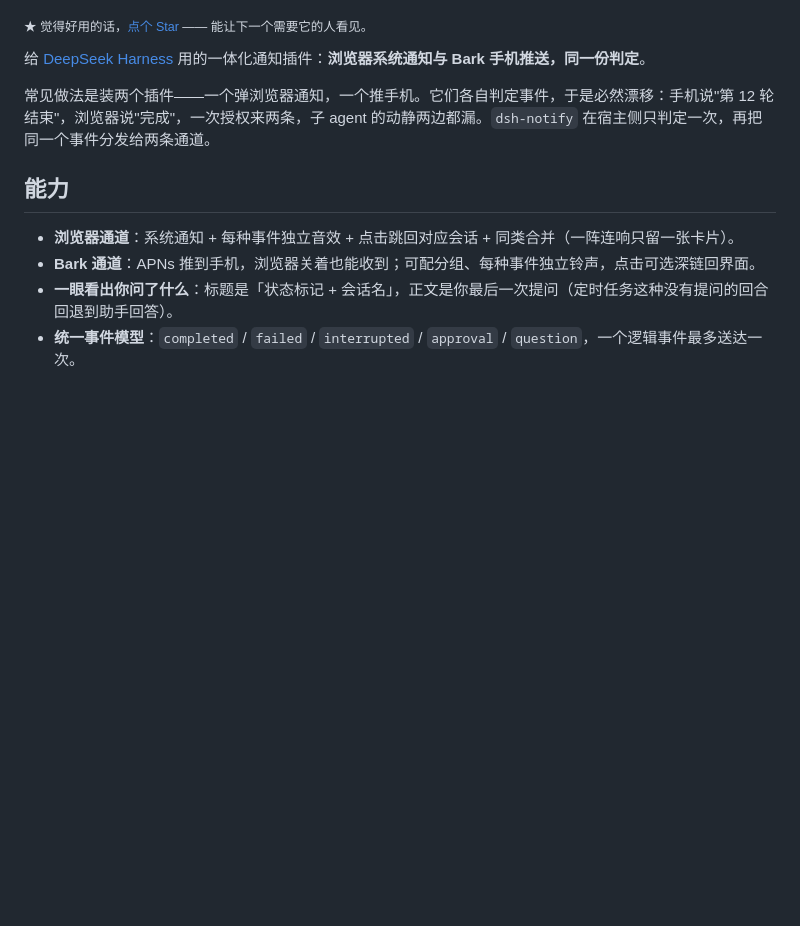
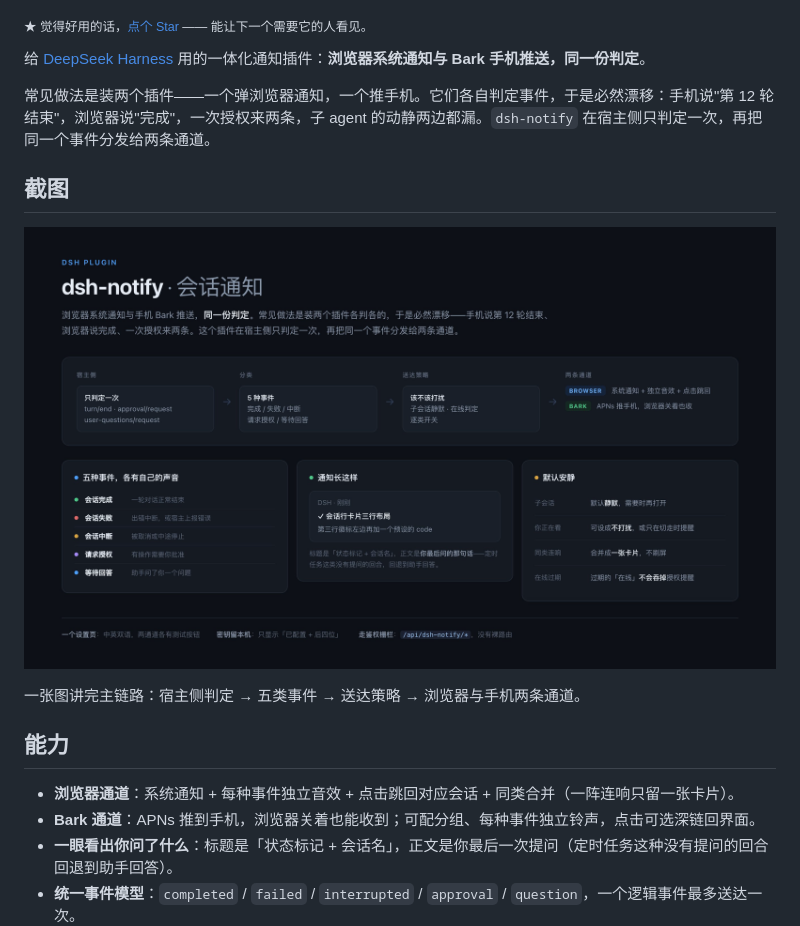
Before and after one commit to yaorenliang/dsh-notify, a Markdown page: README.zh.md, the part around the change. GitHub-like rendering; pictures changed too: docs/showcase.png (added); blank space fills up the shorter version.

```diff
--- a/README.zh.md
+++ b/README.zh.md
@@ -9,6 +9,12 @@
 给 [DeepSeek Harness](https://github.com/deepseek-ai/dsh) 用的一体化通知插件：**浏览器系统通知与 Bark 手机推送，同一份判定**。
 
 常见做法是装两个插件——一个弹浏览器通知，一个推手机。它们各自判定事件，于是必然漂移：手机说"第 12 轮结束"，浏览器说"完成"，一次授权来两条，子 agent 的动静两边都漏。`dsh-notify` 在宿主侧只判定一次，再把同一个事件分发给两条通道。
+
+## 截图
+
+![dsh-notify 截图：宿主侧只判定一次，再分发到浏览器通道与 Bark 通道](docs/showcase.png)
+
+一张图讲完主链路：宿主侧判定 → 五类事件 → 送达策略 → 浏览器与手机两条通道。
 
 ## 能力
 
```
Also changed, not shown: README.md (+6 -0 lines), 1 other file.
